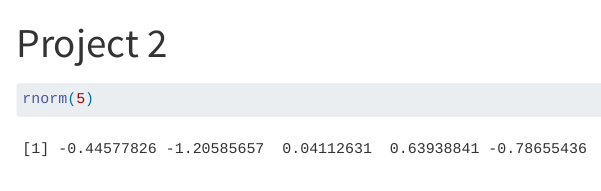
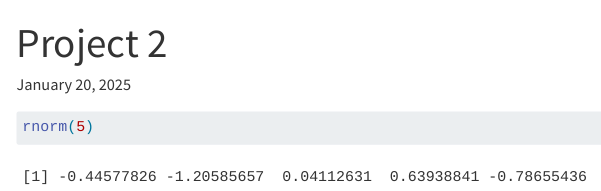
Before and after one commit to joshxu150/stats140xp-personal-website, a Quarto document (projects/project_2.qmd): the page in a window 1100 px wide, from its top. Rendered offline with R 4.5, knitr and Pandoc in place of Quarto, with nearby package versions; code that draws random numbers runs with fixed seeds of ours; menus at the side of the page are left out.

Commit message:
update website

```diff
--- a/projects/project_2.qmd
+++ b/projects/project_2.qmd
@@ -1,4 +1,5 @@
 ---
+date: "January 20, 2025"
 title: "Project 2"
 ---
 
```
Also changed, not shown: 5 other files.
